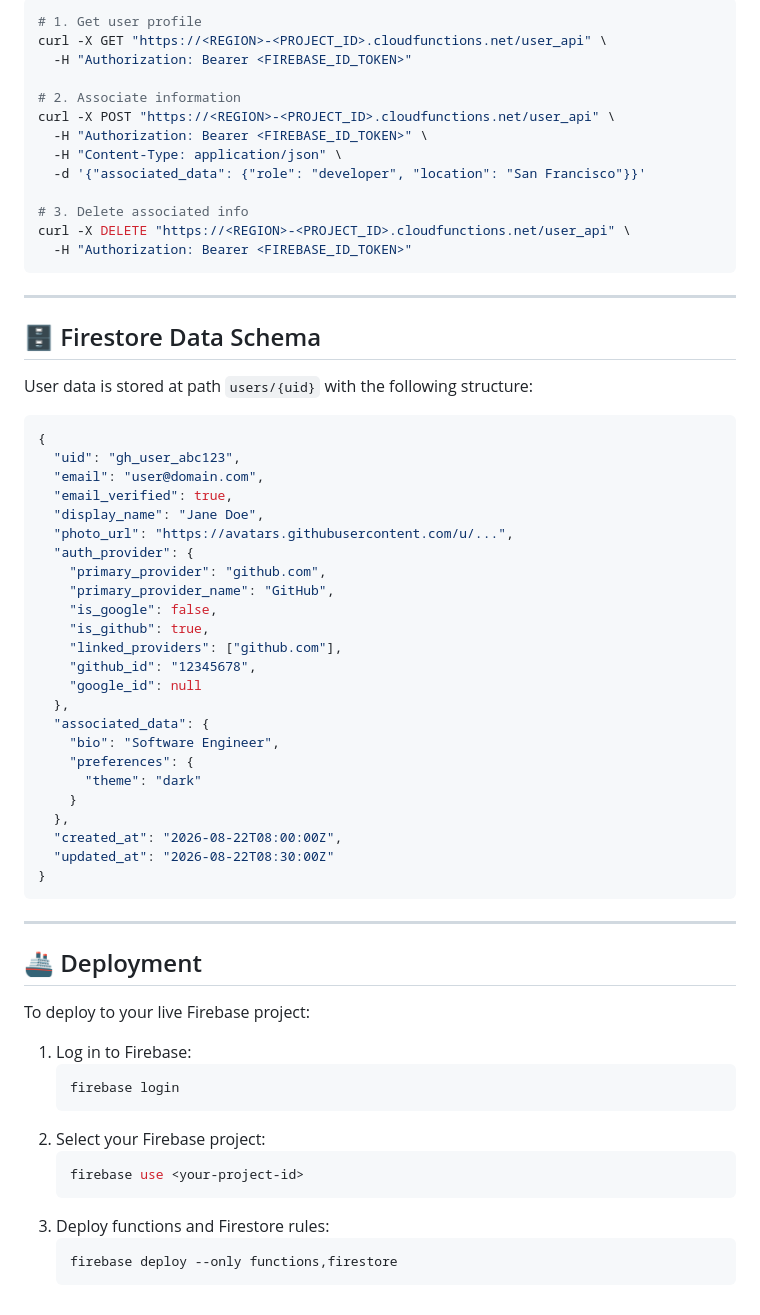
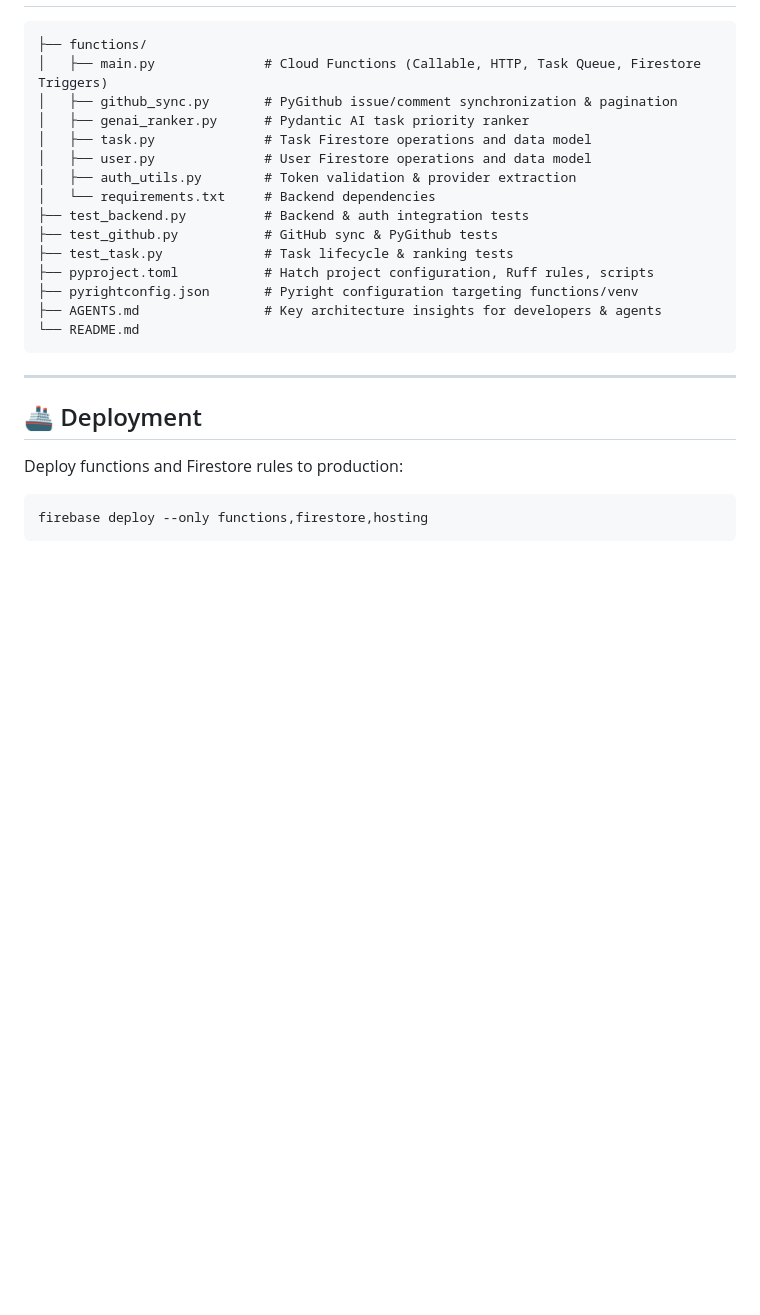
Before and after one commit to brianquinlan/marathon2, a Markdown page: README.md, the part around one of its changes. Drawn GitHub-style; blank space fills up the shorter version.

````diff
--- a/README.md
+++ b/README.md
@@ -157,67 +72,26 @@ For external clients, servers, and non-Firebase SDK environments using Firebase
-```bash
-# 1. Get user profile
-curl -X GET "https://<REGION>-<PROJECT_ID>.cloudfunctions.net/user_api" \
-  -H "Authorization: Bearer <FIREBASE_ID_TOKEN>"
-
-# 2. Associate information
-curl -X POST "https://<REGION>-<PROJECT_ID>.cloudfunctions.net/user_api" \
-  -H "Authorization: Bearer <FIREBASE_ID_TOKEN>" \
-  -H "Content-Type: application/json" \
-  -d '{"associated_data": {"role": "developer", "location": "San Francisco"}}'
-
-# 3. Delete associated info
-curl -X DELETE "https://<REGION>-<PROJECT_ID>.cloudfunctions.net/user_api" \
-  -H "Authorization: Bearer <FIREBASE_ID_TOKEN>"
-```
-
----
-
-## 🗄️ Firestore Data Schema
-
-User data is stored at path `users/{uid}` with the following structure:
-
-```json
-{
-  "uid": "gh_user_abc123",
-  "email": "user@domain.com",
-  "email_verified": true,
-  "display_name": "Jane Doe",
-  "photo_url": "https://avatars.githubusercontent.com/u/...",
-  "auth_provider": {
-    "primary_provider": "github.com",
-    "primary_provider_name": "GitHub",
-    "is_google": false,
-    "is_github": true,
-    "linked_providers": ["github.com"],
-    "github_id": "12345678",
-    "google_id": null
-  },
-  "associated_data": {
-    "bio": "Software Engineer",
-    "preferences": {
-      "theme": "dark"
-    }
-  },
-  "created_at": "2026-08-22T08:00:00Z",
-  "updated_at": "2026-08-22T08:30:00Z"
-}
+├── functions/
+│   ├── main.py              # Cloud Functions (Callable, HTTP, Task Queue, Firestore Triggers)
+│   ├── github_sync.py       # PyGithub issue/comment synchronization & pagination
+│   ├── genai_ranker.py      # Pydantic AI task priority ranker
+│   ├── task.py              # Task Firestore operations and data model
+│   ├── user.py              # User Firestore operations and data model
+│   ├── auth_utils.py        # Token validation & provider extraction
+│   └── requirements.txt     # Backend dependencies
+├── test_backend.py          # Backend & auth integration tests
+├── test_github.py           # GitHub sync & PyGithub tests
+├── test_task.py             # Task lifecycle & ranking tests
+├── pyproject.toml           # Hatch project configuration, Ruff rules, scripts
+├── pyrightconfig.json       # Pyright configuration targeting functions/venv
+├── AGENTS.md                # Key architecture insights for developers & agents
+└── README.md
 ```
 
 ---
 
 ## 🚢 Deployment
 
-To deploy to your live Firebase project:
+Deploy functions and Firestore rules to production:
 
-1. Log in to Firebase:
-   ```bash
-   firebase login
-   ```
-2. Select your Firebase project:
-   ```bash
-   firebase use <your-project-id>
-   ```
-3. Deploy functions and Firestore rules:
-   ```bash
-   firebase deploy --only functions,firestore
-   ```
+```bash
+firebase deploy --only functions,firestore,hosting
+```
````
Also changed, not shown: other parts of README.md (+33 -118 lines), AGENTS.md (added, +72 -0 lines).
